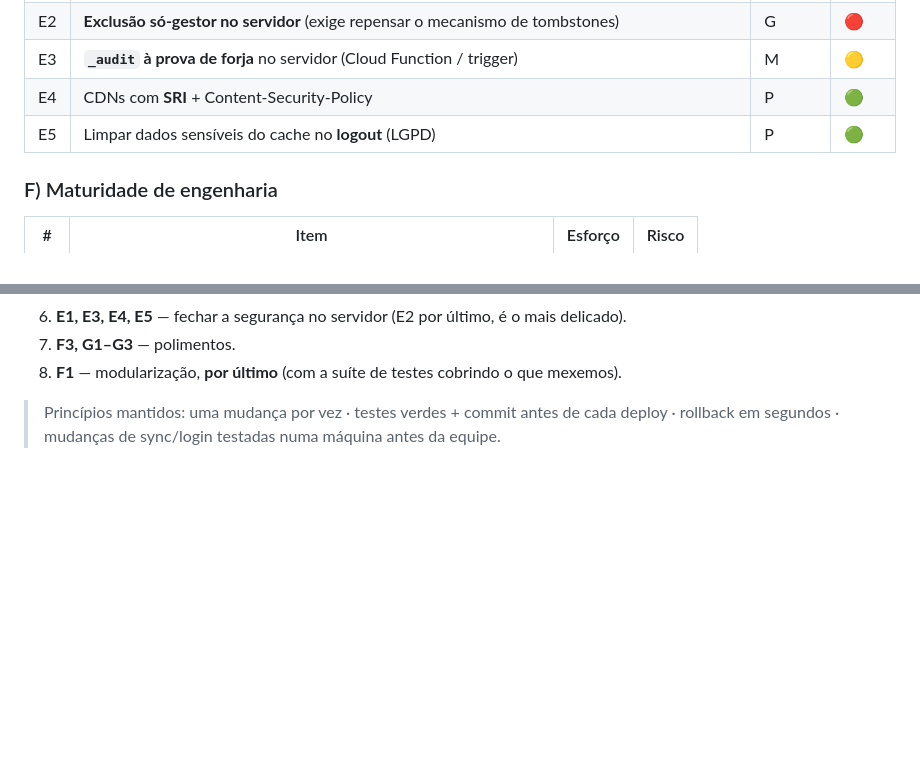
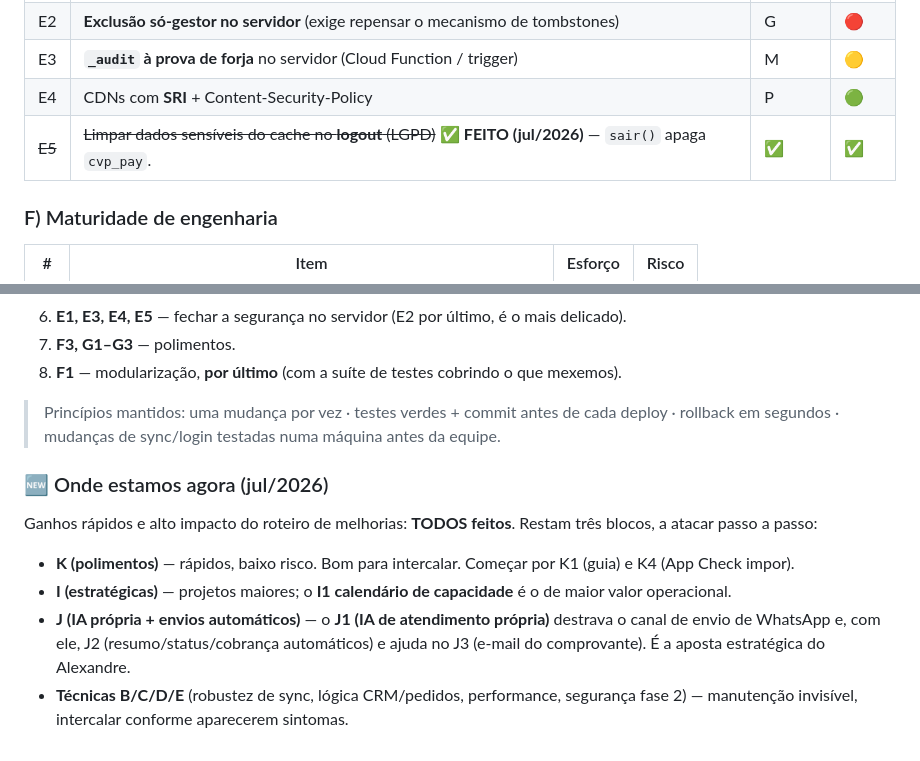
Before and after one commit to alexandrervieira-sketch/casavillare-app, a Markdown page: BACKLOG.md, 2 parts joined by grey strips. Rendered like a GitHub page; blank space fills up the shorter version.

```diff
--- a/BACKLOG.md
+++ b/BACKLOG.md
@@ -92,7 +123,7 @@
 | E2 | **Exclusão só-gestor no servidor** (exige repensar o mecanismo de tombstones) | G | 🔴 |
 | E3 | **`_audit` à prova de forja** no servidor (Cloud Function / trigger) | M | 🟡 |
 | E4 | CDNs com **SRI** + Content-Security-Policy | P | 🟢 |
-| E5 | Limpar dados sensíveis do cache no **logout** (LGPD) | P | 🟢 |
+| ~~E5~~ | ~~Limpar dados sensíveis do cache no **logout** (LGPD)~~ ✅ **FEITO (jul/2026)** — `sair()` apaga `cvp_pay`. | ✅ | ✅ |
 
 ### F) Maturidade de engenharia
 | # | Item | Esforço | Risco |
@@ -128,3 +184,10 @@
 8. **F1** — modularização, **por último** (com a suíte de testes cobrindo o que mexemos).
 
 > Princípios mantidos: uma mudança por vez · testes verdes + commit antes de cada deploy · rollback em segundos · mudanças de sync/login testadas numa máquina antes da equipe.
+
+### 🆕 Onde estamos agora (jul/2026)
+Ganhos rápidos e alto impacto do roteiro de melhorias: **TODOS feitos**. Restam três blocos, a atacar passo a passo:
+- **K (polimentos)** — rápidos, baixo risco. Bom para intercalar. Começar por K1 (guia) e K4 (App Check impor).
+- **I (estratégicas)** — projetos maiores; o **I1 calendário de capacidade** é o de maior valor operacional.
+- **J (IA própria + envios automáticos)** — o **J1 (IA de atendimento própria)** destrava o canal de envio de WhatsApp e, com ele, J2 (resumo/status/cobrança automáticos) e ajuda no J3 (e-mail do comprovante). É a aposta estratégica do Alexandre.
+- **Técnicas B/C/D/E** (robustez de sync, lógica CRM/pedidos, performance, segurança fase 2) — manutenção invisível, intercalar conforme aparecerem sintomas.
```
Also changed, not shown: other parts of BACKLOG.md (+59 -3 lines).
